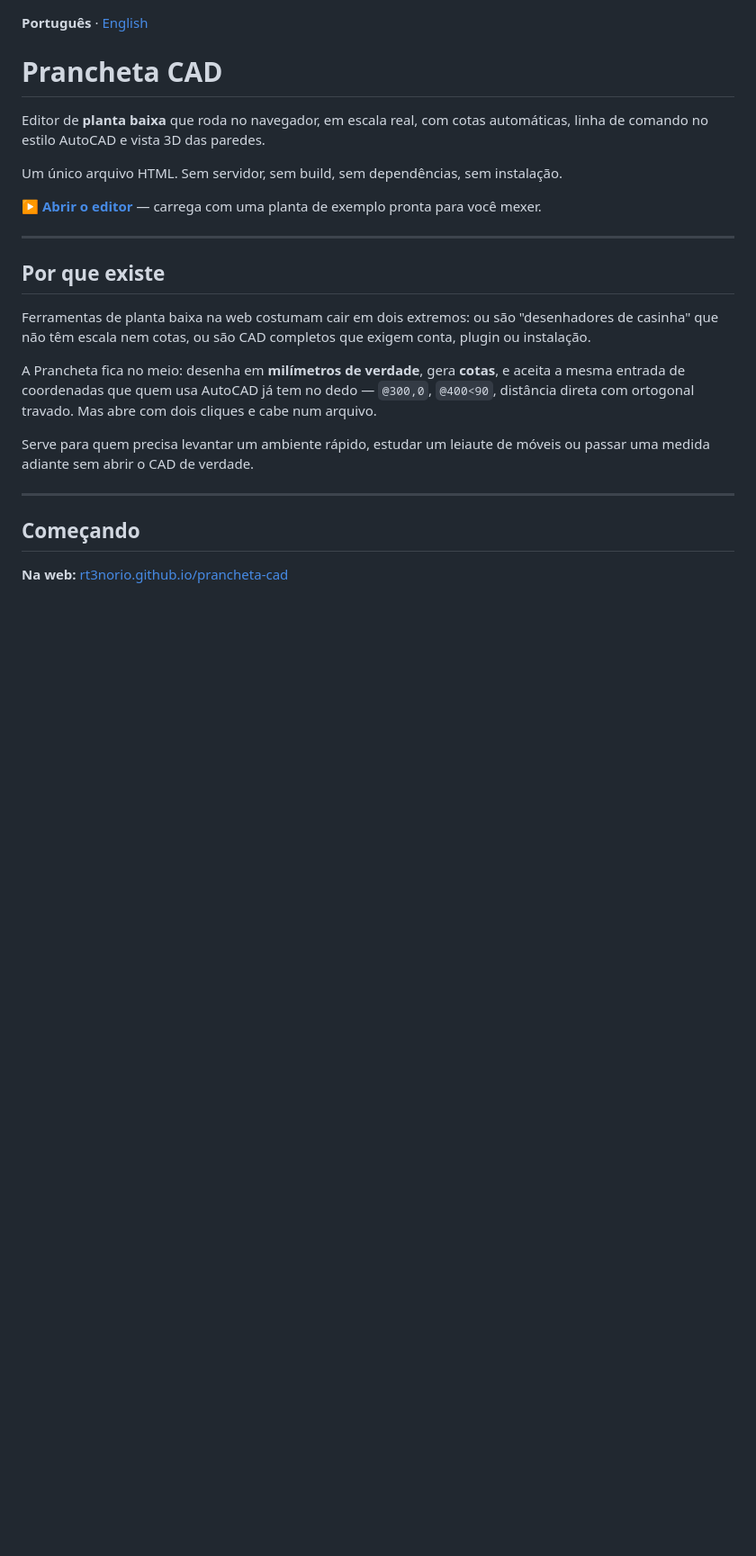
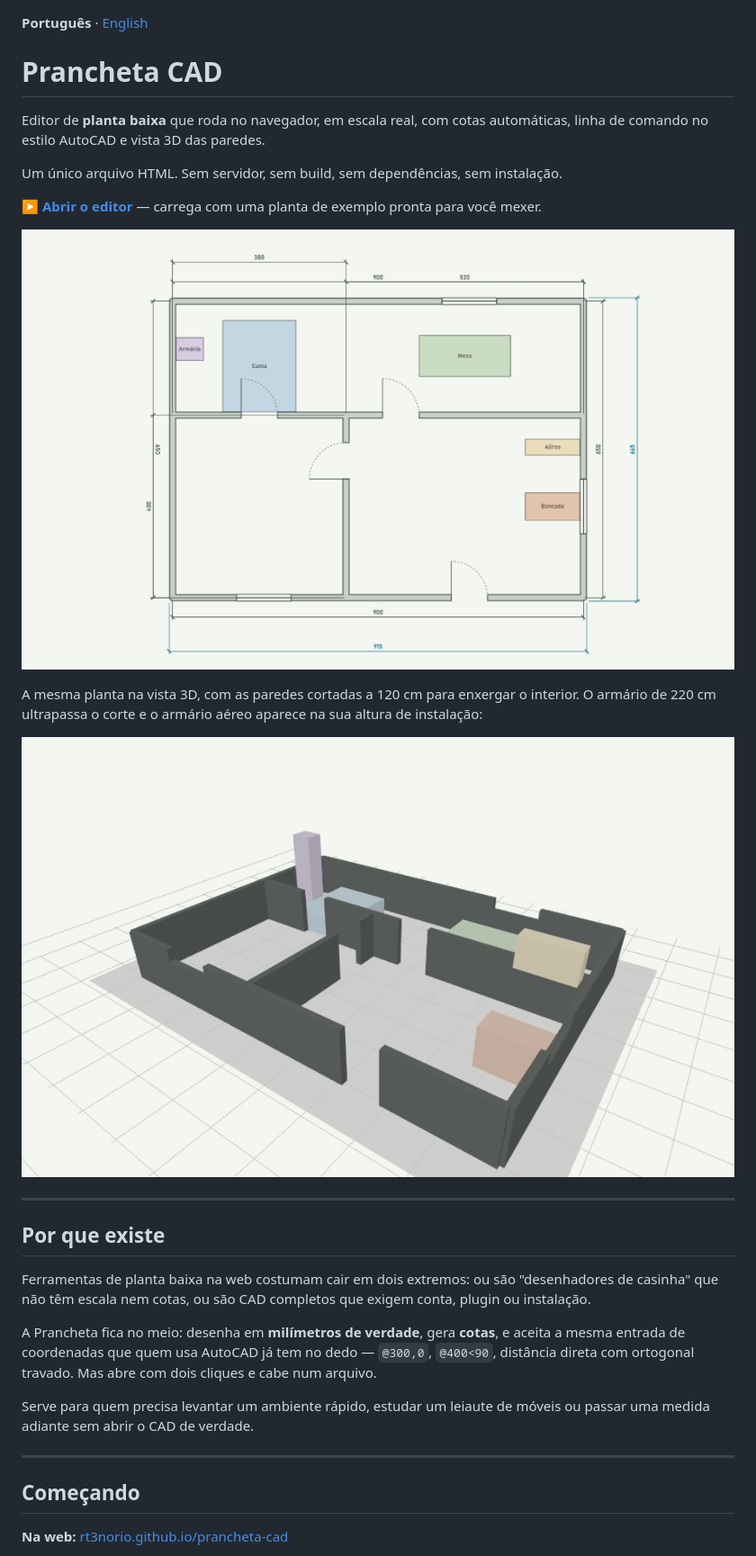
Before and after one commit to rt3norio/prancheta-cad, a Markdown page: README.md, the part around the change. Shown at 90% size. GitHub-like rendering; pictures changed too: docs/planta.png (added), docs/vista-3d.jpg (added); blank space fills up the shorter version.

```diff
--- a/README.md
+++ b/README.md
@@ -9,6 +9,14 @@ Um único arquivo HTML. Sem servidor, sem build, sem dependências, sem instala
 
 **▶ [Abrir o editor](https://rt3norio.github.io/prancheta-cad/)** — carrega com uma
 planta de exemplo pronta para você mexer.
+
+![Planta baixa em escala real, com cotas automáticas por parede e do contorno, portas com arco de abertura, janelas e móveis coloridos](docs/planta.png)
+
+A mesma planta na vista 3D, com as paredes cortadas a 120 cm para enxergar o
+interior. O armário de 220 cm ultrapassa o corte e o armário aéreo aparece na sua
+altura de instalação:
+
+![Vista 3D das paredes extrudadas com os vãos vazados e os móveis em suas cores](docs/vista-3d.jpg)
 
 ---
 
```
Also changed, not shown: README.en.md (+7 -0 lines).
